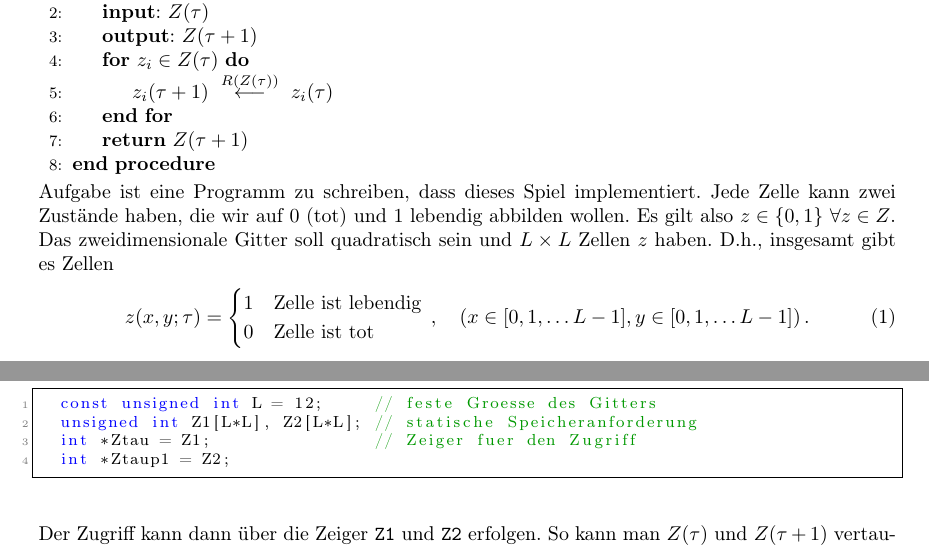
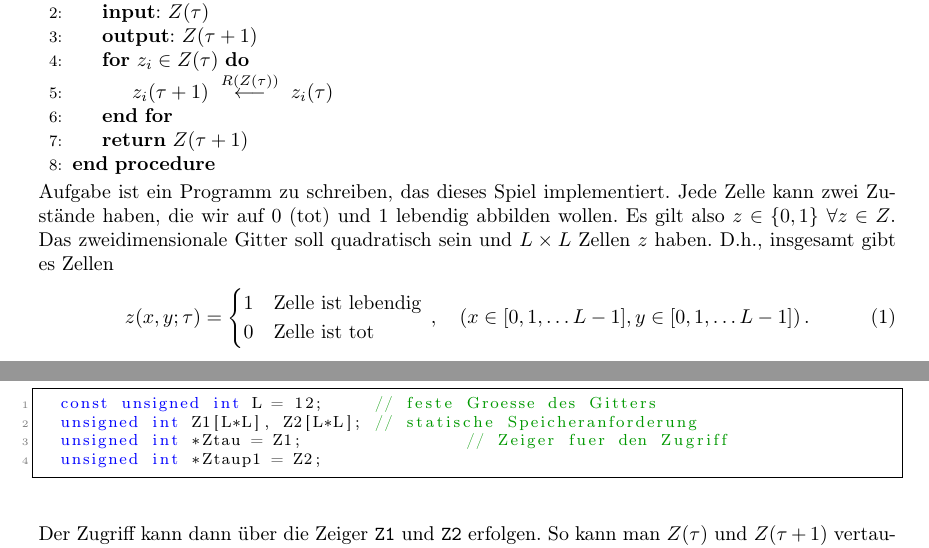
Before and after one commit to pittlerf/ckurs2017, a LaTeX document (tutorials/feri/tutorial2.tex): two parts of pages 1 and 2 of 3, joined at a grey line, cut so that both start at the same text. Compiled offline with LaTeX, dvips and Ghostscript.

Commit message:
feri/tut2: typo korrigieren und einen 'unsigned int' pointer nutzen, damit die Dereferenzierung immer 'unsigned int' liefert und keine impliziten casts stattfinden

```diff
--- a/tutorials/feri/tutorial2.tex
+++ b/tutorials/feri/tutorial2.tex
@@ -130,7 +130,7 @@ Der entsprechende Pseudocode könnte wie folgt aussehen
   \State \textbf{return} $Z(\tau+1)$
   \EndProcedure
 \end{algorithmic}
-Aufgabe ist eine Programm zu schreiben, dass dieses Spiel implementiert.
+Aufgabe ist ein Programm zu schreiben, das dieses Spiel implementiert.
 Jede Zelle kann zwei Zustände haben, die wir auf $0$ (tot) und $1$ lebendig abbilden wollen.
 Es gilt also $z \in \{0,1\}\ \forall z\in Z$.
 Das zweidimensionale Gitter soll quadratisch sein und $L\times L$ Zellen $z$ haben.
@@ -177,8 +177,8 @@ Zum Beispiel
 \begin{lstlisting}
   const unsigned int L = 12;     // feste Groesse des Gitters
   unsigned int Z1[L*L], Z2[L*L]; // statische Speicheranforderung
-  int *Ztau = Z1;                // Zeiger fuer den Zugriff
-  int *Ztaup1 = Z2;
+  unsigned int *Ztau = Z1;                // Zeiger fuer den Zugriff
+  unsigned int *Ztaup1 = Z2;
 \end{lstlisting}
 Der Zugriff kann dann über die Zeiger \texttt{Z1} und \texttt{Z2} erfolgen.
 So kann man $Z(\tau)$ und $Z(\tau+1)$ vertauschen, ohne die gesamten Inhalte kopieren zu müssen.
```
